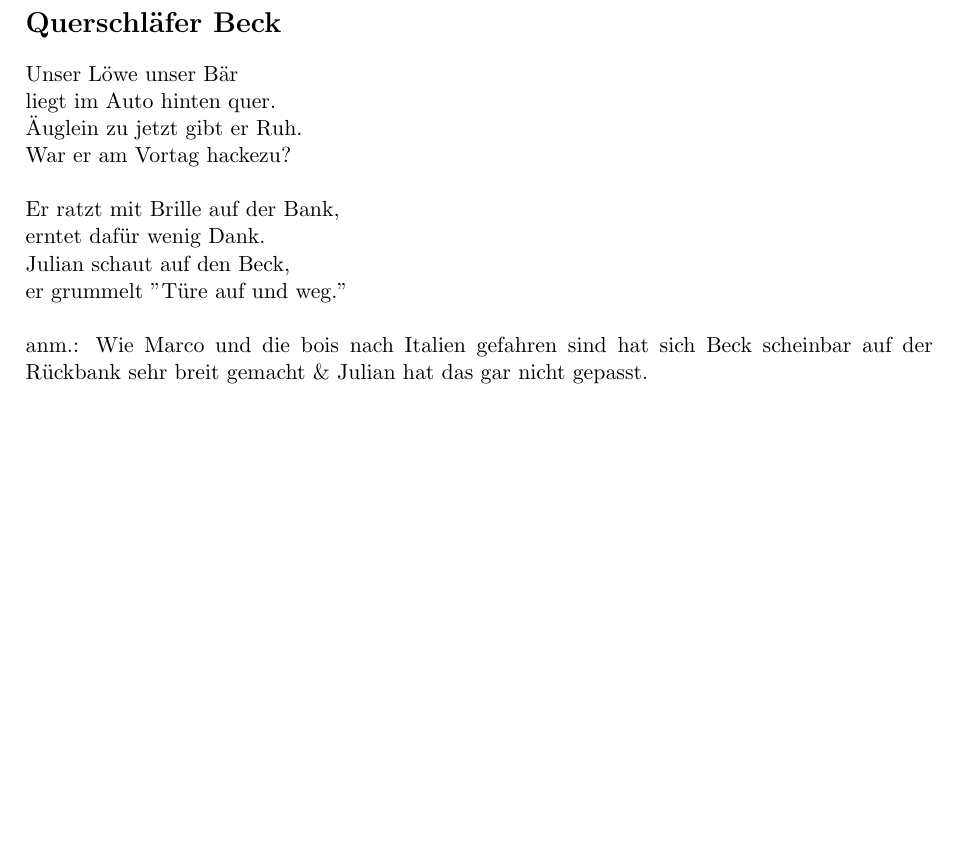
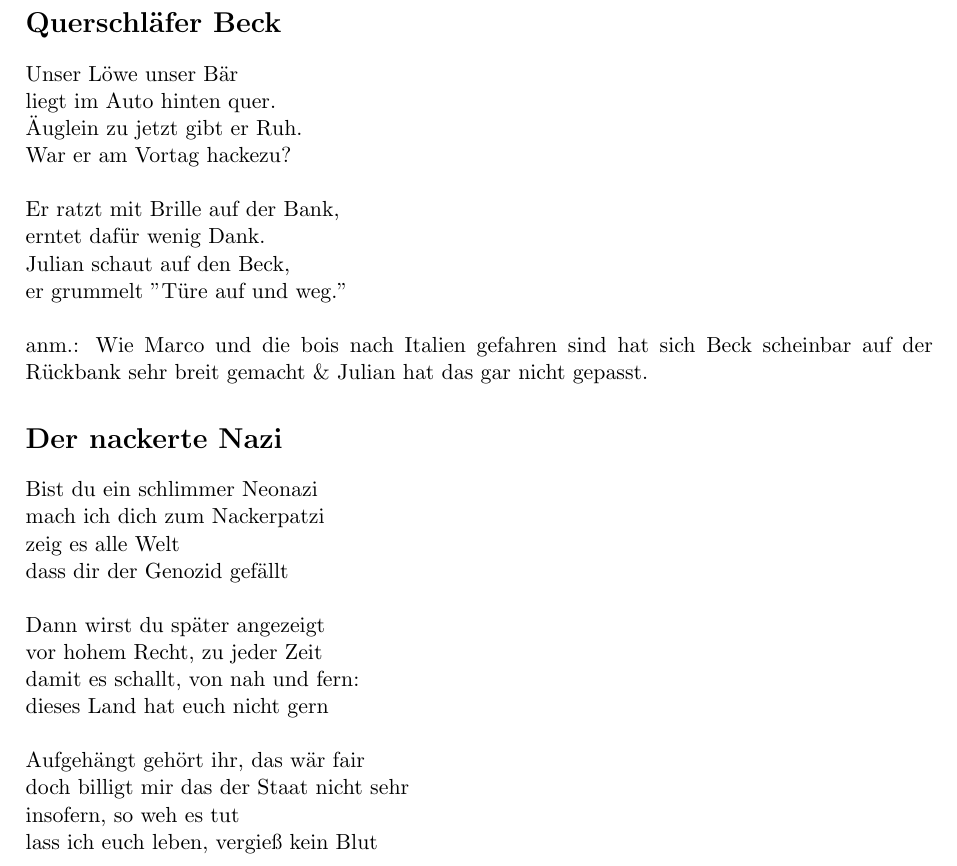
Before and after one commit to RiedleroD/dickdarm, a LaTeX document (Verstopfung.tex): part of page 2 of 2, cut so that both start at the same text, the shorter picture padded with empty space. Compiled offline with pdfLaTeX.

Commit message:
added Der nackerte Nazi

```diff
--- a/Verstopfung.tex
+++ b/Verstopfung.tex
@@ -75,4 +75,21 @@ er grummelt "Türe auf und weg."\\
 \\
 anm.: Wie Marco und die bois nach Italien gefahren sind hat sich Beck scheinbar auf der Rückbank sehr breit gemacht \& Julian hat das gar nicht gepasst.
 
+\section*{Der nackerte Nazi}
+
+Bist du ein schlimmer Neonazi\\
+mach ich dich zum Nackerpatzi\\
+zeig es alle Welt\\
+dass dir der Genozid gefällt\\
+\\
+Dann wirst du später angezeigt\\
+vor hohem Recht, zu jeder Zeit\\
+damit es schallt, von nah und fern:\\
+dieses Land hat euch nicht gern\\
+\\
+Aufgehängt gehört ihr, das wär fair\\
+doch billigt mir das der Staat nicht sehr\\
+insofern, so weh es tut\\
+lass ich euch leben, vergieß kein Blut
+
 \end{document}
```
